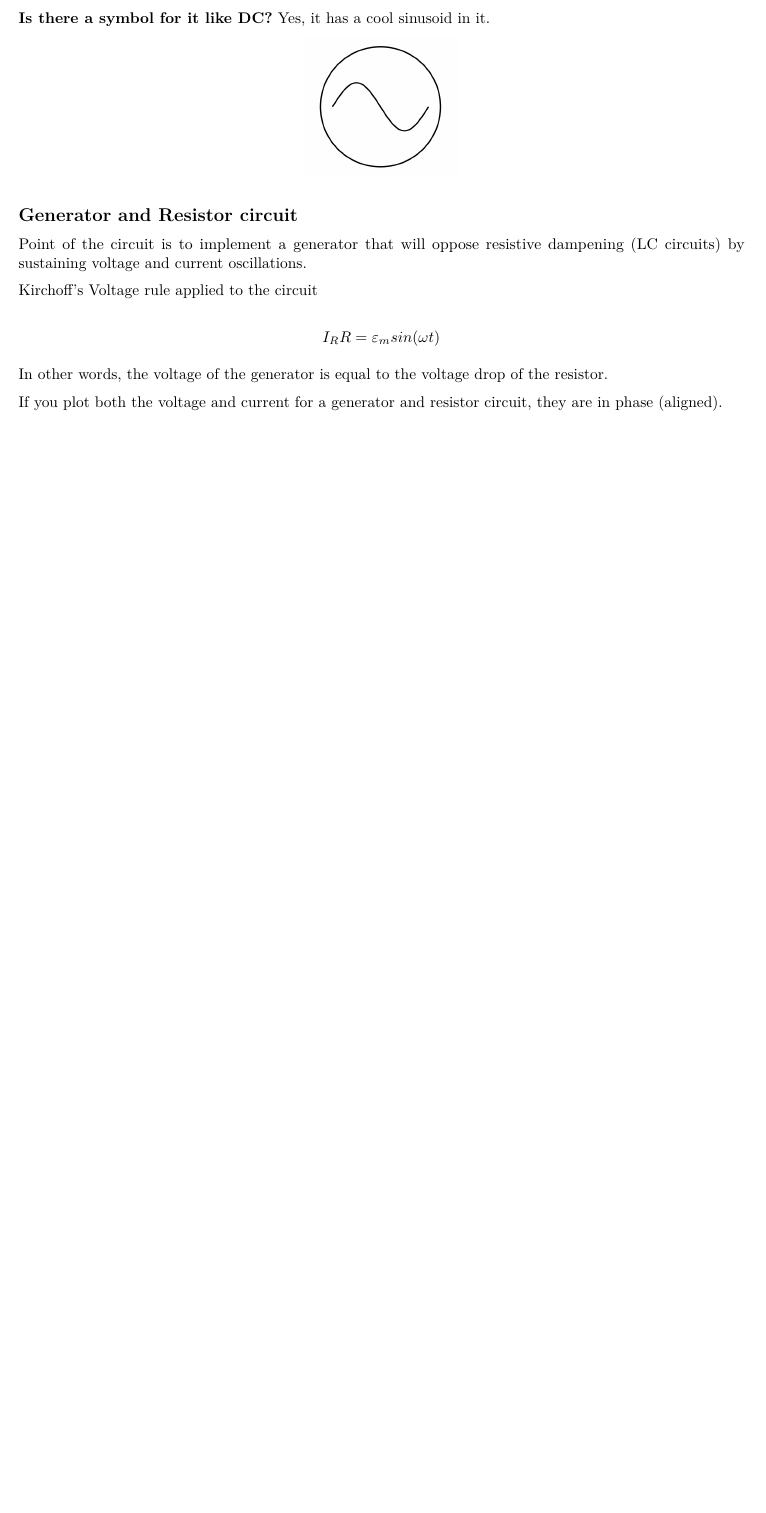
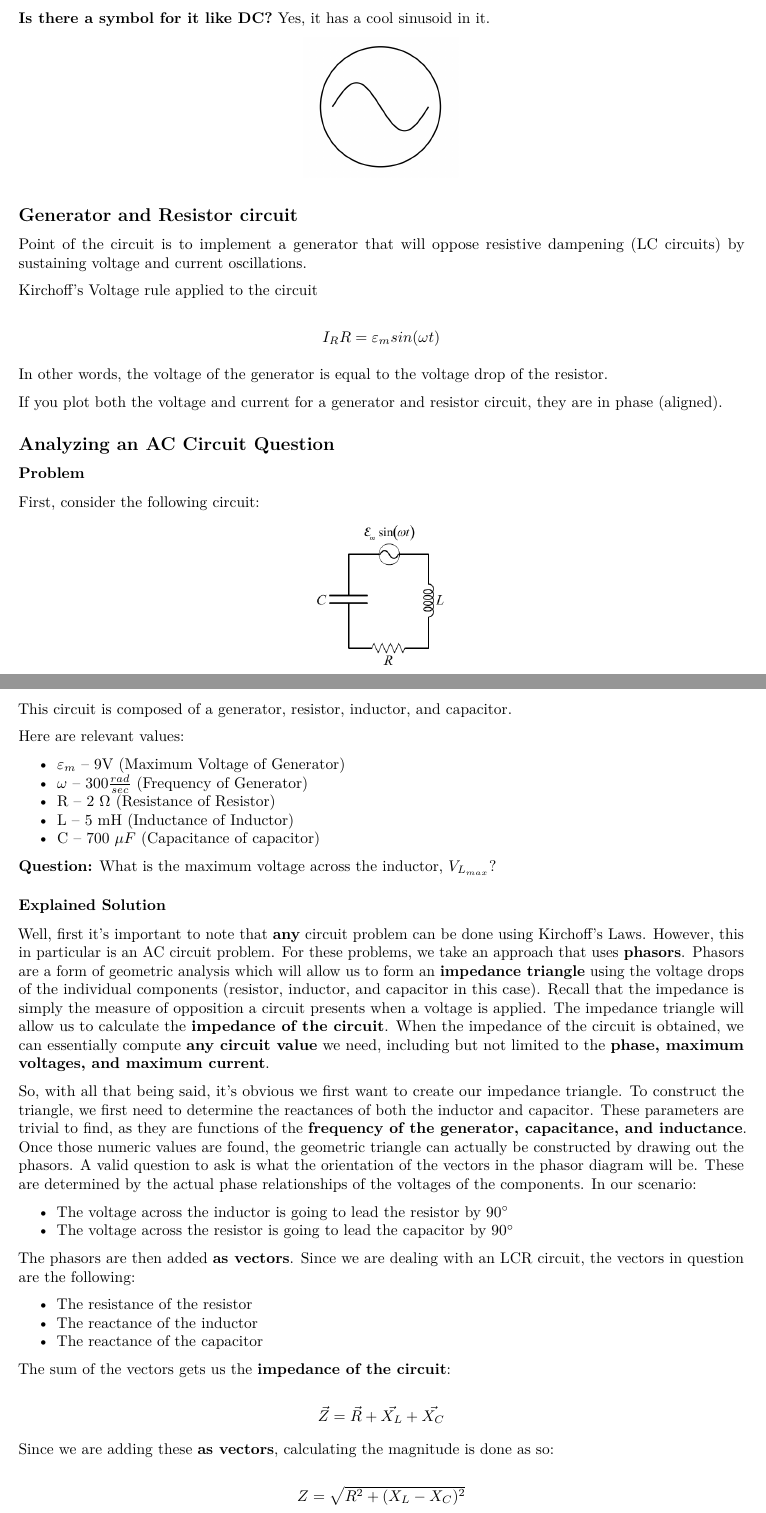
Before and after one commit to chatasma/notes, an R Markdown document (content/sem3/magnetism/AC_Circuits/index.Rmd): part of page 1 of 2 before the commit and two parts of pages 1 and 2 of 4 after it, the two joined at a grey line, cut so that both start at the same text, the shorter picture padded with empty space. Rendered offline with R 4.5, knitr and Pandoc, then LaTeX, with nearby package versions.

Commit message:
Add a worked out AC problem

````diff
--- a/content/sem3/magnetism/AC_Circuits/index.Rmd
+++ b/content/sem3/magnetism/AC_Circuits/index.Rmd
@@ -31,3 +31,51 @@ $$
 In other words, the voltage of the generator is equal to the voltage drop of the resistor.
 
 If you plot both the voltage and current for a generator and resistor circuit, they are in phase (aligned).
+
+## Analyzing an AC Circuit Question
+
+### Problem
+
+First, consider the following circuit:
+
+```{r, fig.align="center", out.width = "100px", out.height = "100px", echo = FALSE}
+knitr::include_graphics("../../../../img/ac_circuit_question_analysis.png")
+```
+
+This circuit is composed of a generator, resistor, inductor, and capacitor.
+
+Here are relevant values:
+
+* $\varepsilon_{m}$ -- 9V (Maximum Voltage of Generator)
+* $\omega$ -- $300 \frac{rad}{sec}$ (Frequency of Generator)
+* R -- 2 $\Omega$ (Resistance of Resistor)
+* L -- 5 mH (Inductance of Inductor)
+* C -- 700 $\mu F$ (Capacitance of capacitor)
+
+**Question:** What is the maximum voltage across the inductor, $V_{L_{max}}$?
+
+### Explained Solution
+
+Well, first it's important to note that **any** circuit problem can be done using Kirchoff's Laws. However, this in particular is an AC circuit problem. For these problems, we take an approach that uses **phasors**. Phasors are a form of geometric analysis which will allow us to form an **impedance triangle** using the voltage drops of the individual components (resistor, inductor, and capacitor in this case). Recall that the impedance is simply the measure of opposition a circuit presents when a voltage is applied. The impedance triangle will allow us to calculate the **impedance of the circuit**. When the impedance of the circuit is obtained, we can essentially compute **any circuit value** we need, including but not limited to the **phase, maximum voltages, and maximum current**.
+
+So, with all that being said, it's obvious we first want to create our impedance triangle. To construct the triangle, we first need to determine the reactances of both the inductor and capacitor. These parameters are trivial to find, as they are functions of the **frequency of the generator, capacitance, and inductance**. Once those numeric values are found, the geometric triangle can actually be constructed by drawing out the phasors. A valid question to ask is what the orientation of the vectors in the phasor diagram will be. These are determined by the actual phase relationships of the voltages of the components. In our scenario:
+
+* The voltage across the inductor is going to lead the resistor by 90$^\circ$
+* The voltage across the resistor is going to lead the capacitor by 90$^\circ$
+
+The phasors are then added **as vectors**. Since we are dealing with an LCR circuit, the vectors in question are the following:
+
+* The resistance of the resistor
+* The reactance of the inductor
+* The reactance of the capacitor
+
+The sum of the vectors gets us the **impedance of the circuit**:
+
+$$
+\vec{Z} = \vec{R} + \vec{X_{L}} + \vec{X_{C}}
+$$
+
+Since we are adding these **as vectors**, calculating the magnitude is done as so:
+
+$$
+Z = \sqrt{R^{2} + ( X_{L} - X_{C} )^{2}}
````
Also changed, not shown: img/ac_circuit_question_analysis.png (added), content/sem3/magnetism/AC_Circuits/index.Rmd (48 more changed lines).
